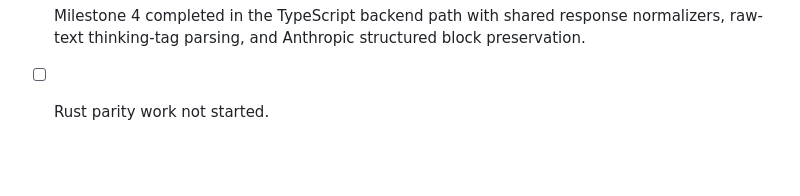
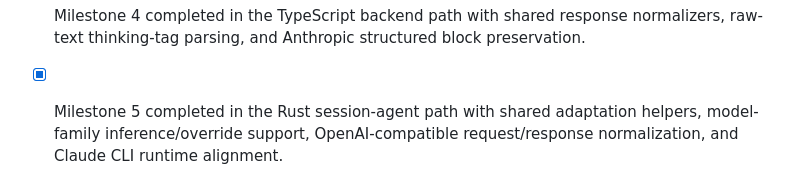
Before and after one commit to mrn-numenta/sim-flow, a Markdown page: 10-phase-multi-model-adaptation-and-runtime-profiles.md, the part around one of its changes. Drawn GitHub-style; blank space fills up the shorter version.

```diff
--- a/10-phase-multi-model-adaptation-and-runtime-profiles.md
+++ b/10-phase-multi-model-adaptation-and-runtime-profiles.md
@@ -233,4 +233,6 @@ surface, then mirrors the design into Rust once the seam has proven itself.
 - [x] Milestone 4 completed in the TypeScript backend path with shared response
   normalizers, raw-text thinking-tag parsing, and Anthropic structured block
   preservation.
-- [ ] Rust parity work not started.
+- [x] Milestone 5 completed in the Rust session-agent path with shared
+  adaptation helpers, model-family inference/override support, OpenAI-compatible
+  request/response normalization, and Claude CLI runtime alignment.
```
Also changed, not shown: other parts of 10-phase-multi-model-adaptation-and-runtime-profiles.md (+4 -4 lines).
